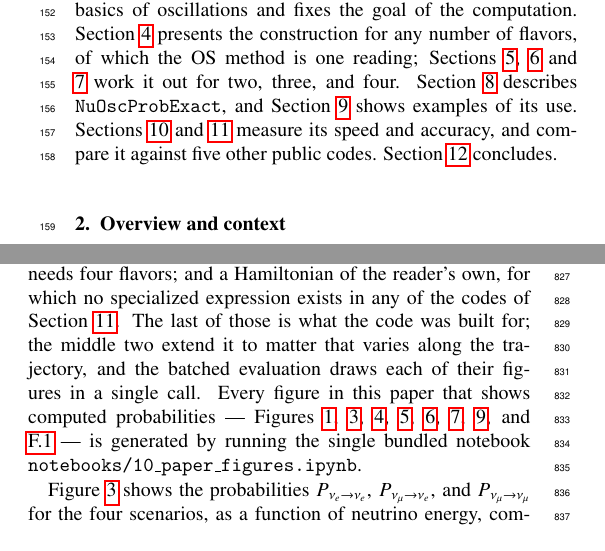
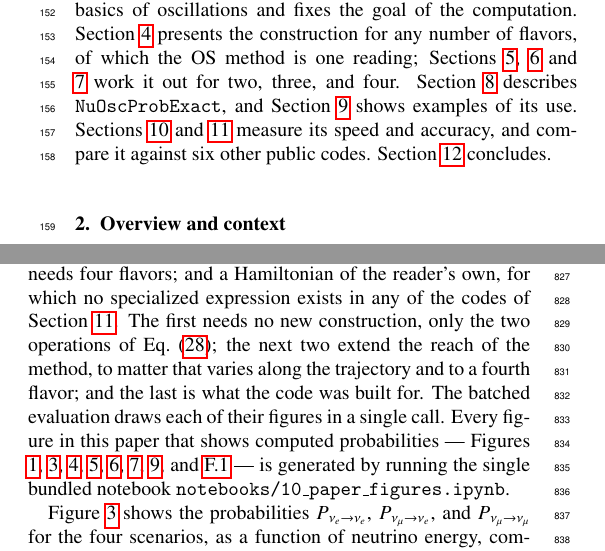
Before and after one commit to mbustama/NuOscProbExact, a LaTeX paper (resources/paper/main.tex): two parts of the columns of pages 3 and 10 of 31, joined at a grey line, cut so that both start at the same text. Compiled offline with pdfLaTeX.

Commit message:
Settle the code count, and make Section 9's list account for itself
The Introduction said the paper compares against "five other public
codes" and I had just written the same number into the abstract.
Table 6 lists six: nuSQuIDS, nuCraft, NuFast-LBL, NuFast-Earth, GLoBES
and Prob3++.  Five is the number on the Earth plane, where NuFast-LBL
does not appear; six is the number the paper actually compares against.
Both places now say six, and the abstract's speed clause drops "the
quickest of them", which had made the count do work it could not --
only five of the six are on that plane.

Section 9's replacement sentence last round accounted for three of the
four items in its own list and put a fourth flavor under matter that
varies along the trajectory.  Its four are antineutrinos, layered
matter and Earth, a 3+1 system, and a Hamiltonian of the reader's own;
the sentence now takes them in that order -- the first needing only the
two operations of Eq. (28), the next two extending the reach of the
method to a varying profile and to a fourth flavor, and the last being
what the code was built for.

823 tests pass, the paper builds with 0 errors and 0 undefined
references at 31 pages, and all numbering is unchanged.

Co-Authored-By: Claude Opus 5 <noreply@anthropic.com>

```diff
--- a/resources/paper/main.tex
+++ b/resources/paper/main.tex
@@ -237,7 +237,7 @@ Both hold in many scenarios studied in the literature---oscillations in vacuum,
 
 The one insurmountable limitation of the method is that it does not apply to scenarios where neutrinos ``leak out'' of the system.  This includes, \eg, neutrino decays into invisible products\ \cite{Joshipura:2002fb, Beacom:2002cb, Beacom:2002vi, GonzalezGarcia:2008ru, Baerwald:2012kc, Berryman:2014yoa} or open systems, like those with decoherence\ \cite{Benatti:2000ph, Lisi:2000zt, Ohlsson:2000mj, Carpio:2017nui, Coloma:2018idr}.  Whether a system leaks depends in part on how much of it one chooses to describe---a 3+1 sterile scenario appears to leak when written in three flavors, and is closed and unitary over all four---but that freedom does not extend to genuinely open evolution, which is generated on the $n^2$-dimensional space of density matrices rather than on the $n$-dimensional space of states.  No enlargement of the flavor basis avoids that, and it is what puts these scenarios outside the method for good rather than for now; Section \ref{sec:code} gives the cost of the alternative.
 
-Section \ref{sec:scope} sets the scope and context.  Section \ref{sec:general_remarks} recaps the basics of oscillations and fixes the goal of the computation.  Section \ref{sec:general_n} presents the construction for any number of flavors, of which the OS method is one reading; Sections \ref{sec:two_flavors}, \ref{sec:three_flavors} and \ref{sec:four_flavors} work it out for two, three, and four.  Section \ref{sec:code} describes {\tt NuOscProbExact}, and Section \ref{sec:examples} shows examples of its use.  Sections \ref{sec:performance} and \ref{sec:comparison} measure its speed and accuracy, and compare it against five other public codes. Section \ref{sec:conclusions} concludes.
+Section \ref{sec:scope} sets the scope and context.  Section \ref{sec:general_remarks} recaps the basics of oscillations and fixes the goal of the computation.  Section \ref{sec:general_n} presents the construction for any number of flavors, of which the OS method is one reading; Sections \ref{sec:two_flavors}, \ref{sec:three_flavors} and \ref{sec:four_flavors} work it out for two, three, and four.  Section \ref{sec:code} describes {\tt NuOscProbExact}, and Section \ref{sec:examples} shows examples of its use.  Sections \ref{sec:performance} and \ref{sec:comparison} measure its speed and accuracy, and compare it against six other public codes. Section \ref{sec:conclusions} concludes.
 
 %%%%%%%%%%%%%%%%%%%%%%%%%%%%%%%%%%%%%%%%%%%%%%%%%%%%%%%%%%%%%%%%%%%%%%%%%%%%%%%
 %%%%%%%%%%%%%%%%%%%%%%%%%%%%%%%%%%%%%%%%%%%%%%%%%%%%%%%%%%%%%%%%%%%%%%%%%%%%%%%
@@ -744,7 +744,7 @@ Listing\ \ref{lst:3nu_examples} shows a basic code example of how to use {\tt Nu
 
 Below, we introduce each of them briefly; we do not explore their phenomenology, but we provide references.  Following our tenet, we do not derive analytic expressions for the probabilities, only numerically evaluate them.
 
-Four other subsections go beyond them: antineutrinos, which need no separate construction; matter of piece-wise constant density and the profile of Earth; a 3+1 sterile system, which needs four flavors; and a Hamiltonian of the reader's own, for which no specialized expression exists in any of the codes of Section \ref{sec:comparison}.  The last of those is what the code was built for; the middle two extend it to matter that varies along the trajectory, and the batched evaluation draws each of their figures in a single call.  Every figure in this paper that shows computed probabilities --- Figures \ref{fig:validation}, \ref{fig:prob_3nu}, \ref{fig:earth_oscillogram}, \ref{fig:density_arrangement}, \ref{fig:sterile_earth}, \ref{fig:lri_earth}, \ref{fig:exact_vs_approx}, and \ref{fig:prob_2nu} --- is generated by running the single bundled notebook {\tt notebooks/10\_paper\_figures.ipynb}.
+Four other subsections go beyond them: antineutrinos, which need no separate construction; matter of piece-wise constant density and the profile of Earth; a 3+1 sterile system, which needs four flavors; and a Hamiltonian of the reader's own, for which no specialized expression exists in any of the codes of Section \ref{sec:comparison}.  The first needs no new construction, only the two operations of \equ{antineutrino}; the next two extend the reach of the method, to matter that varies along the trajectory and to a fourth flavor; and the last is what the code was built for.  The batched evaluation draws each of their figures in a single call.  Every figure in this paper that shows computed probabilities --- Figures \ref{fig:validation}, \ref{fig:prob_3nu}, \ref{fig:earth_oscillogram}, \ref{fig:density_arrangement}, \ref{fig:sterile_earth}, \ref{fig:lri_earth}, \ref{fig:exact_vs_approx}, and \ref{fig:prob_2nu} --- is generated by running the single bundled notebook {\tt notebooks/10\_paper\_figures.ipynb}.
 
 
 %%%%%%%%%%%%%%%%%%%%%%%%%%%%%
```
Also changed, not shown: resources/paper/main.tex (2 more changed lines).
